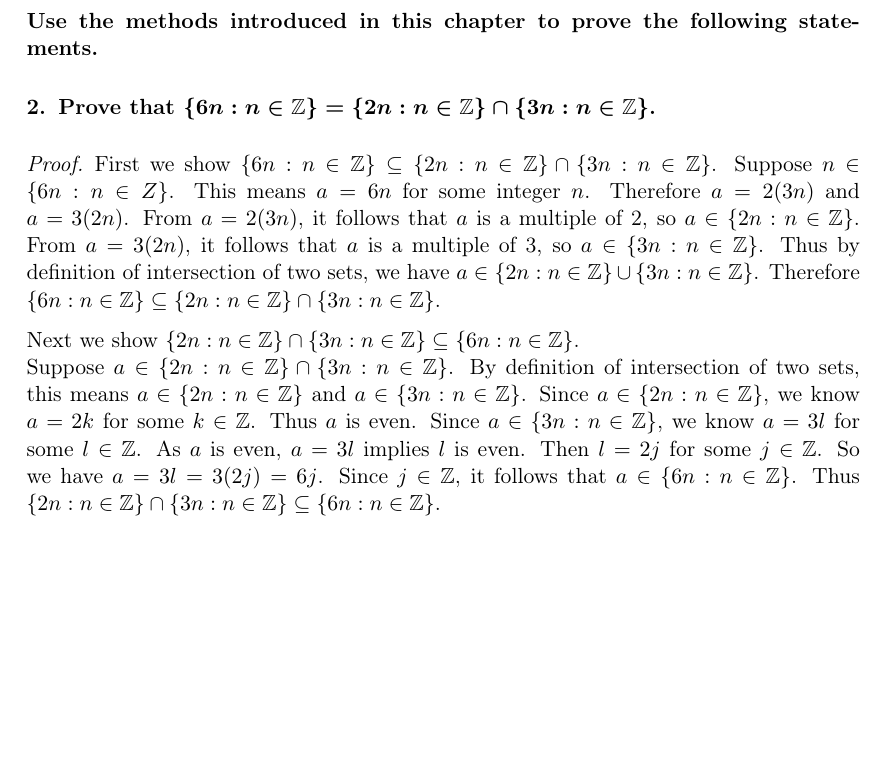
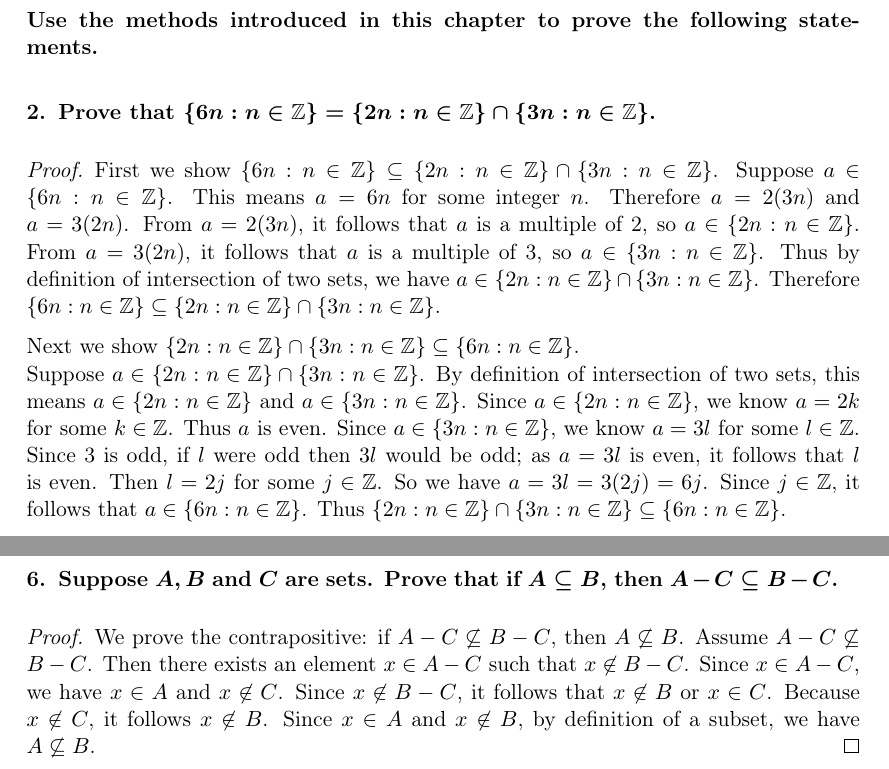
Before and after one commit to OscarAC/math, a LaTeX document (BookOfProof_Hammack/chapter8.tex): part of the page before the commit and two parts of pages 1 and 2 of 2 after it, the two joined at a grey line, cut so that both start at the same text, the shorter picture padded with empty space. The pictures show the PDF file BookOfProof_Hammack/chapter8.pdf that the author committed with the source.

Commit message:
boph-ch8-6

```diff
--- a/BookOfProof_Hammack/chapter8.tex
+++ b/BookOfProof_Hammack/chapter8.tex
@@ -29,7 +29,7 @@
     \problem Prove that $\set{6n : n \in \mathbb{Z}} = \set{2n : n \in \mathbb{Z}} \cap \set{3n : n \in \mathbb{Z}}$.
     \begin{proof}
         First we show $\set{6n : n \in \mathbb{Z}} \subseteq \set{2n : n \in \mathbb{Z}} \cap \set{3n : n \in \mathbb{Z}}$.
-        Suppose $n \in \set{6n : n \in \mathhbb{Z}}$.
+        Suppose $a \in \set{6n : n \in \mathbb{Z}}$.
         This means $a = 6n$ for some integer $n$.
         Therefore $a = 2(3n)$ and $a = 3(2n)$.
         From $a = 2(3n)$, it follows that $a$ is a multiple of 2,
@@ -46,7 +46,7 @@
         Since $a \in \set{2n : n \in \mathbb{Z}}$, we know $a = 2k$ for some $k \in \mathbb{Z}$.
         Thus $a$ is even.
         Since $a \in \set{3n : n \in \mathbb{Z}}$, we know $a = 3l$ for some $l \in \mathbb{Z}$.
-        As $a$ is even, $a = 3l$ implies $l$ is even.
+        Since 3 is odd, if $l$ were odd then $3l$ would be odd; as $a = 3l$ is even, it follows that $l$ is even.
         Then $l = 2j$ for some $j \in \mathbb{Z}$.
         So we have $a = 3l = 3(2j) = 6j$.
         Since $j \in \mathbb{Z}$, it follows that $a \in \set{6n : n \in \mathbb{Z}}$.
@@ -66,6 +66,17 @@
         Therefore $\set{x \in \mathbb{Z} : mn \mid x} \subseteq \set{x \in \mathbb{Z} : m \mid x} \cap \set{x \in \mathbb{Z} : n \mid x}$.
     \end{proof}
 
+    \problem Suppose $A,B$ and $C$ are sets. Prove that if $A \subseteq B$, then $A - C \subseteq B - C$.
+    \begin{proof}
+        We prove the contrapositive: if $A - C \not\subseteq B - C$, then $A \not\subseteq B$.
+        Assume $A - C \not\subseteq B - C$.
+        Then there exists an element $x \in A - C$ such that $x \not\in B - C$.
+        Since $x \in A - C$, we have $x \in A$ and $x \not\in C$.
+        Since $x \not\in B - C$, it follows that $x \not\in B$ or $x \in C$.
+        Because $x \not\in C$, it follows $x \not\in B$.
+        Since $x \in A$ and $x \not\in B$, by definition of a subset, we have $A \not\subseteq B$.
+    \end{proof}
+
 \end{problems}
 
 \end{document}
```
Also changed, not shown: BookOfProof_Hammack/chapter8.pdf, BookOfProof_Hammack/chapter8.tex (2 more changed lines).
